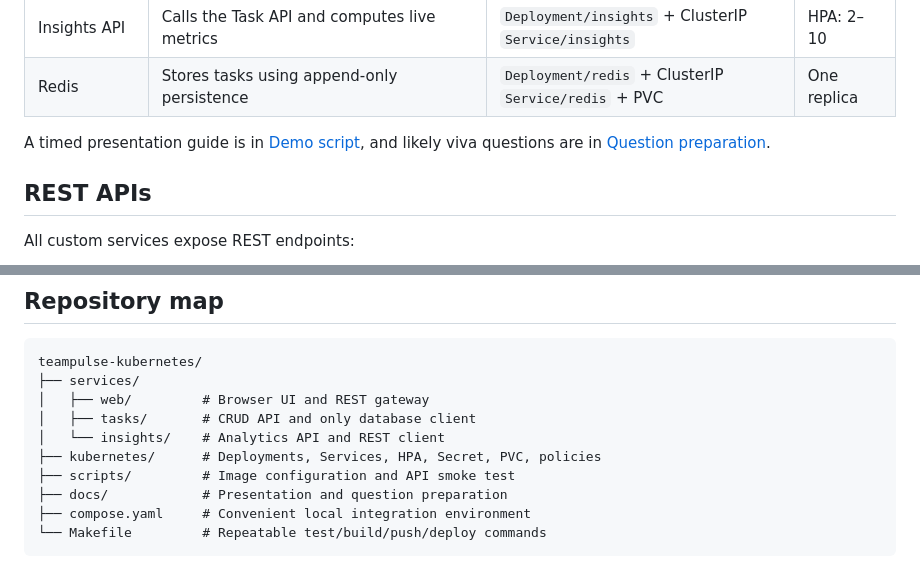
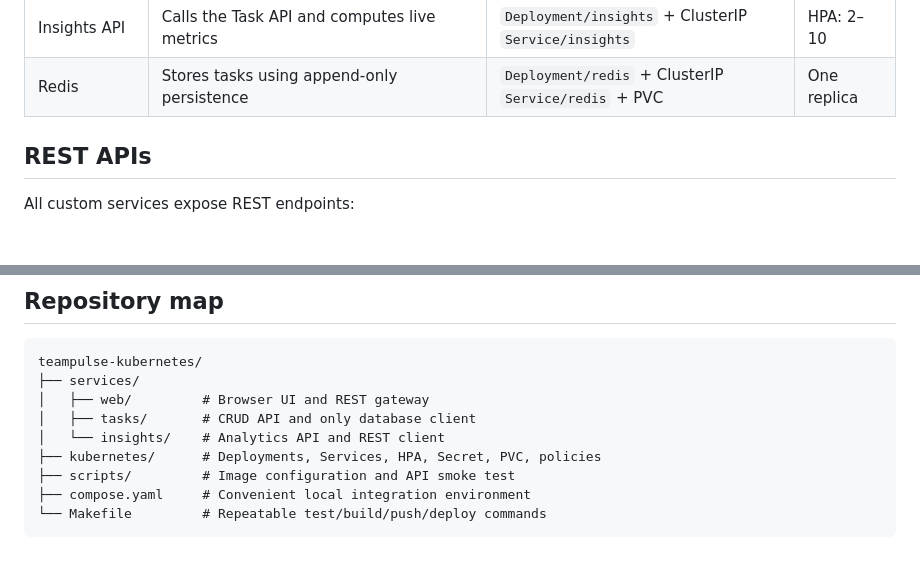
Before and after one commit to SagarKapoor1989/teampulse-kubernetes, a Markdown page: README.md, 2 parts joined by grey strips. Drawn GitHub-style; blank space fills up the shorter version.

````diff
--- a/README.md
+++ b/README.md
@@ -22,8 +22,6 @@ flowchart LR
 | Task API | Validates requests and owns task CRUD/data access | `Deployment/tasks` + ClusterIP `Service/tasks` | HPA: 2–8 |
 | Insights API | Calls the Task API and computes live metrics | `Deployment/insights` + ClusterIP `Service/insights` | HPA: 2–10 |
 | Redis | Stores tasks using append-only persistence | `Deployment/redis` + ClusterIP `Service/redis` + PVC | One replica |
-
-A timed presentation guide is in [Demo script](docs/DEMO_SCRIPT.md), and likely viva questions are in [Question preparation](docs/QUESTIONS.md).
 
 ## REST APIs
 
@@ -164,7 +162,6 @@ teampulse-kubernetes/
 │   └── insights/    # Analytics API and REST client
 ├── kubernetes/      # Deployments, Services, HPA, Secret, PVC, policies
 ├── scripts/         # Image configuration and API smoke test
-├── docs/            # Presentation and question preparation
 ├── compose.yaml     # Convenient local integration environment
 └── Makefile         # Repeatable test/build/push/deploy commands
 ```
````
Also changed, not shown: docs/DEMO_SCRIPT.md (deleted, +0 -94 lines), docs/QUESTIONS.md (deleted, +0 -57 lines).
